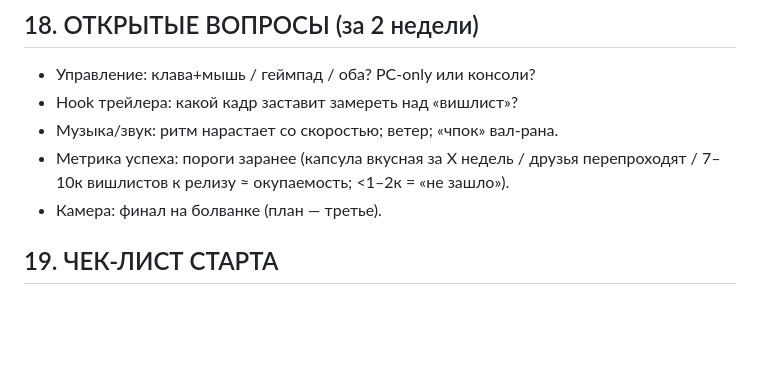
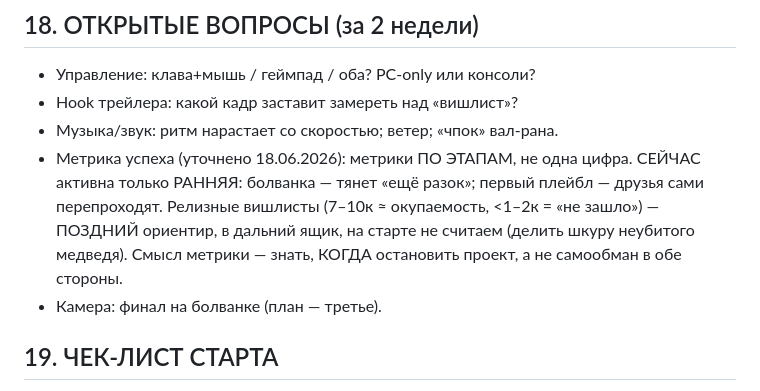
Before and after one commit to Mokhnatti/movement-parkour-racer, a Markdown page: PLAN.md, the part around the change. Rendered like a GitHub page; blank space fills up the shorter version.

Commit message:
Метрика по этапам: сейчас активна только ранняя (ещё разок / друзья перепроходят), вишлисты в дальний ящик

```diff
--- a/PLAN.md
+++ b/PLAN.md
@@ -245,7 +245,7 @@ UE 5.8 (вышел 17.06.2026) — официальный MCP-плагин в д
 - Управление: клава+мышь / геймпад / оба? PC-only или консоли?
 - Hook трейлера: какой кадр заставит замереть над «вишлист»?
 - Музыка/звук: ритм нарастает со скоростью; ветер; «чпок» вал-рана.
-- Метрика успеха: пороги заранее (капсула вкусная за X недель / друзья перепроходят / 7–10к вишлистов к релизу ≈ окупаемость; <1–2к = «не зашло»).
+- Метрика успеха (уточнено 18.06.2026): метрики ПО ЭТАПАМ, не одна цифра. СЕЙЧАС активна только РАННЯЯ: болванка — тянет «ещё разок»; первый плейбл — друзья сами перепроходят. Релизные вишлисты (7–10к ≈ окупаемость, <1–2к = «не зашло») — ПОЗДНИЙ ориентир, в дальний ящик, на старте не считаем (делить шкуру неубитого медведя). Смысл метрики — знать, КОГДА остановить проект, а не самообман в обе стороны.
 - Камера: финал на болванке (план — третье).
 
 ## 19. ЧЕК-ЛИСТ СТАРТА
```
